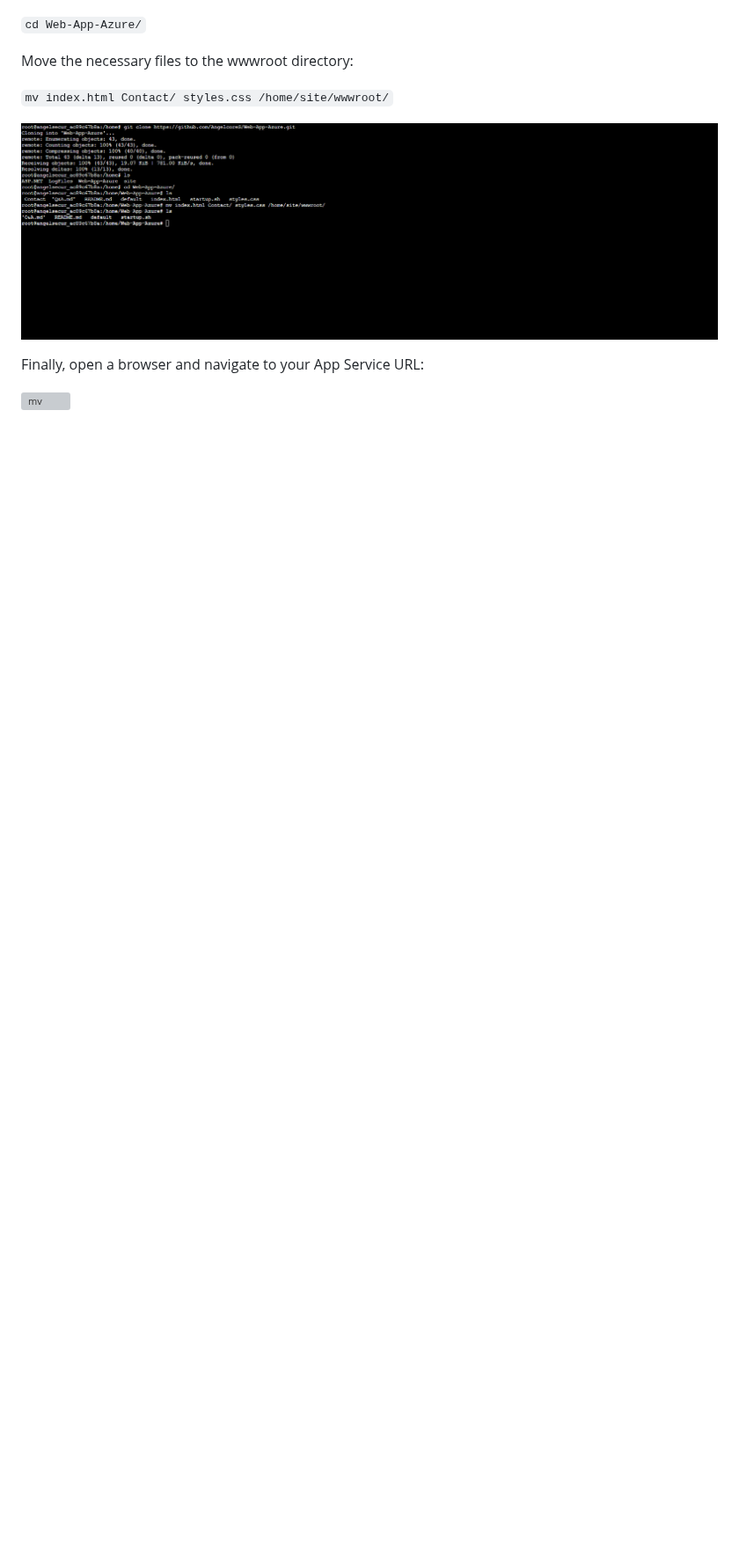
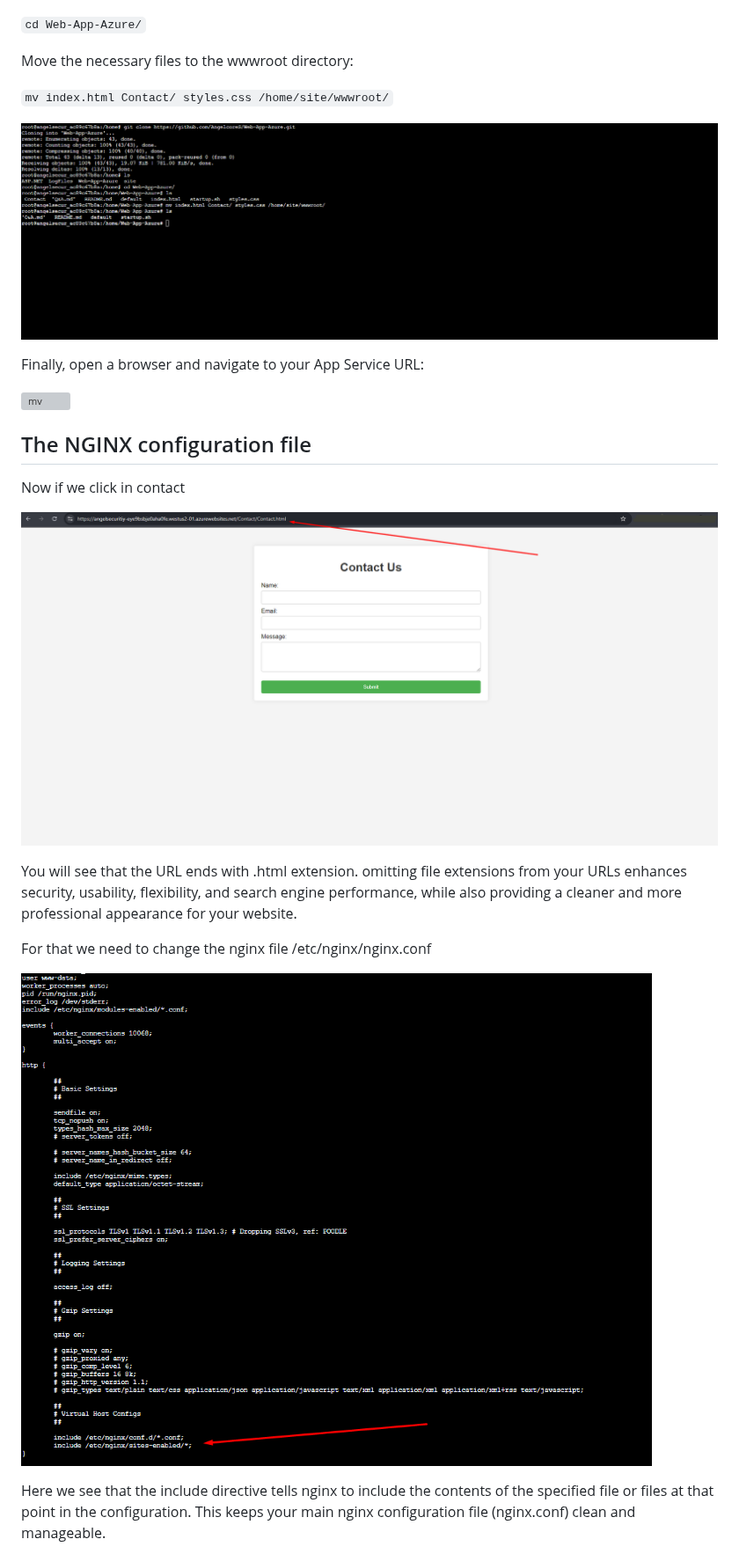
Before and after one commit to AngelcoreS/Web-App-Azure, a Markdown page: README.md, the part around one of its changes. Shown at 88% size. Rendered like a GitHub page; blank space fills up the shorter version; grey boxes are pictures that could not be loaded.

```diff
--- a/README.md
+++ b/README.md
@@ -159,3 +159,17 @@ Finally, open a browser and navigate to your App Service URL:
 
 ![mv](img/25Web.png)
 
+<h2>The NGINX configuration file</h2>
+
+Now if we click in contact
+
+![contact](img/26Contact.png)
+
+You will see that the URL ends with .html extension. omitting file extensions from your URLs enhances security, usability, flexibility, and search engine performance, while also providing a cleaner and more professional appearance for your website.
+
+For that we need to change the nginx file /etc/nginx/nginx.conf
+
+![nginxconf](img/27conf.png)
+
+Here we see that the include directive tells nginx to include the contents of the specified file or files at that point in the configuration. This keeps your main nginx configuration file (nginx.conf) clean and manageable.
+
```
Also changed, not shown: other parts of README.md (+13 -4 lines).
